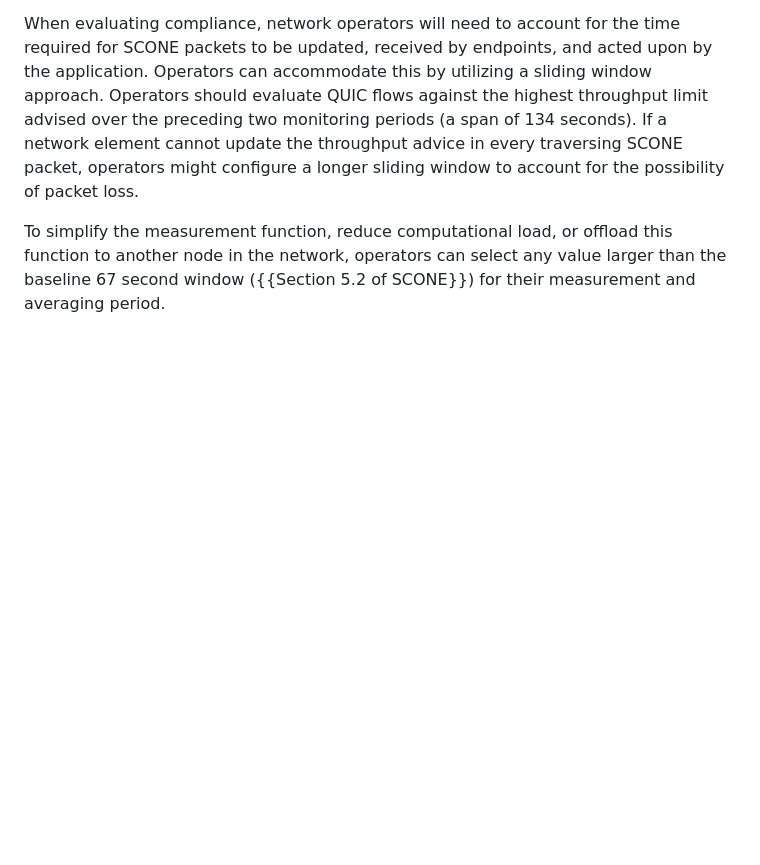
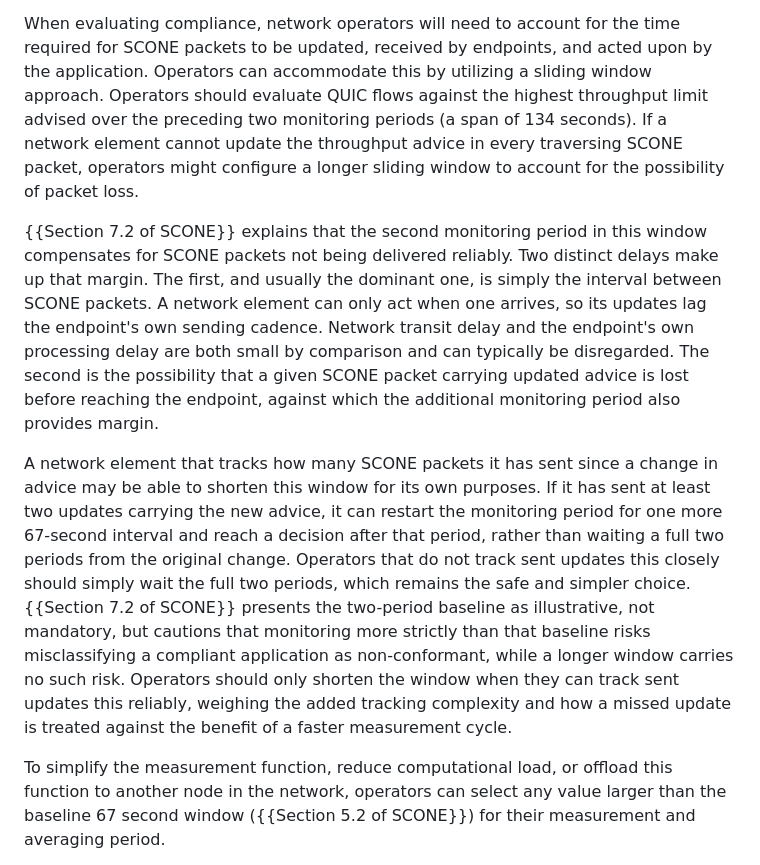
Before and after one commit to ietf-wg-scone/appman, a Markdown page: draft-ietf-scone-applicability-manageability.md, the part around the change. Drawn GitHub-style; blank space fills up the shorter version.

Commit message:
Expand Conformance Measurement section: explain sources of monitoring-window delay + tighter-window example (#95)
* Expand Conformance Measurement section: explain sources of monitoring-window delay

Addresses #94

* Address Marcus's and Mirja's PR #95 review comments

Replaces the ABR-video/packet-loss-probability example with Mirja's proposed mechanism (track 2 sent updates, restart the 67s monitoring period) for shortening the conformance window.

Makes the guidance more prescriptive per Marcus's request. Also fixes citations that predated PR #77's {{SCONE}} alias conversion (Sections 7.2, 5.2, 7.3).

Updates "not respecting" to "not following" to match PR #97's
already-merged wording fix elsewhere in this section.

* Add SCONE reference alias

This branch predates PR #77, which introduced the SCONE alias for I-D.ietf-scone-protocol. Adds that alias here so the {{SCONE}}
citations used in the previous commit actually resolve.

```diff
--- a/draft-ietf-scone-applicability-manageability.md
+++ b/draft-ietf-scone-applicability-manageability.md
@@ -340,6 +340,31 @@ monitoring periods (a span of 134 seconds). If a network element cannot update t
 throughput advice in every traversing SCONE packet, operators might configure a
 longer sliding window to account for the possibility of packet loss.
 
+{{Section 7.2 of SCONE}} explains that the second monitoring period in this
+window compensates for SCONE packets not being delivered reliably. Two distinct delays make
+up that margin. The first, and usually the dominant one, is simply the interval between SCONE
+packets. A network element can only act when one arrives, so its updates lag the endpoint's
+own sending cadence. Network transit delay and the endpoint's own processing delay are both
+small by comparison and can typically be disregarded. The second is the possibility that a
+given SCONE packet carrying updated advice is lost before reaching the endpoint, against which
+the additional monitoring period also provides margin.
+
+A network element that tracks how many SCONE packets it has sent since
+a change in advice may be able to shorten this window for its own
+purposes. If it has sent at least two updates carrying the new advice,
+it can restart the monitoring period for one more 67-second interval
+and reach a decision after that period, rather than waiting a full two
+periods from the original change. Operators that do not track sent
+updates this closely should simply wait the full two periods, which
+remains the safe and simpler choice. {{Section 7.2 of SCONE}} presents
+the two-period baseline as illustrative, not mandatory, but cautions
+that monitoring more strictly than that baseline risks misclassifying a
+compliant application as non-conformant, while a longer window carries
+no such risk. Operators should only shorten the window when they can
+track sent updates this reliably, weighing the added tracking
+complexity and how a missed update is treated against the benefit of a
+faster measurement cycle.
+
 To simplify the measurement function, reduce computational load, or offload this
 function to another node in the network, operators can select any value larger
 than the baseline 67 second window ({{Section 5.2 of SCONE}})
```
